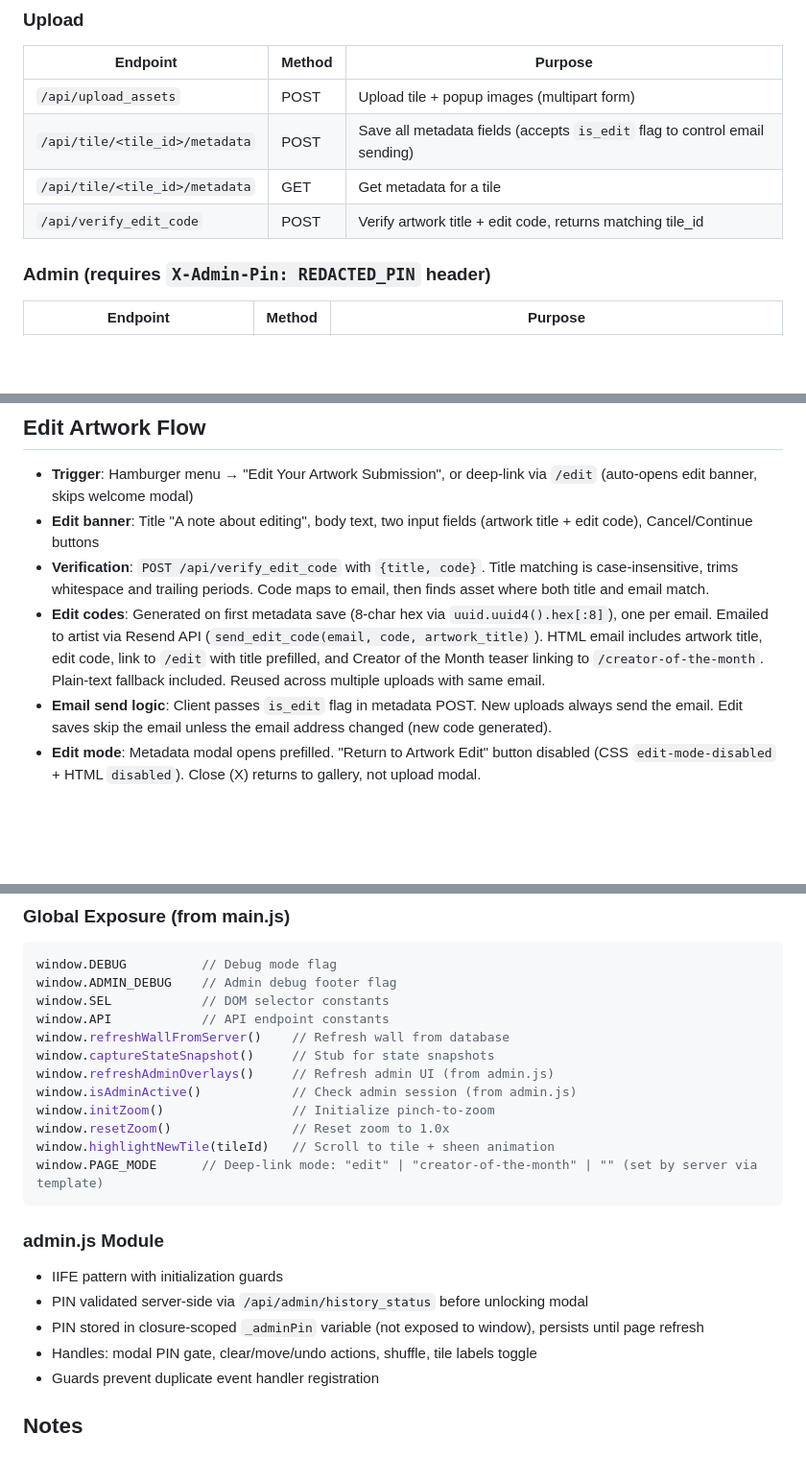
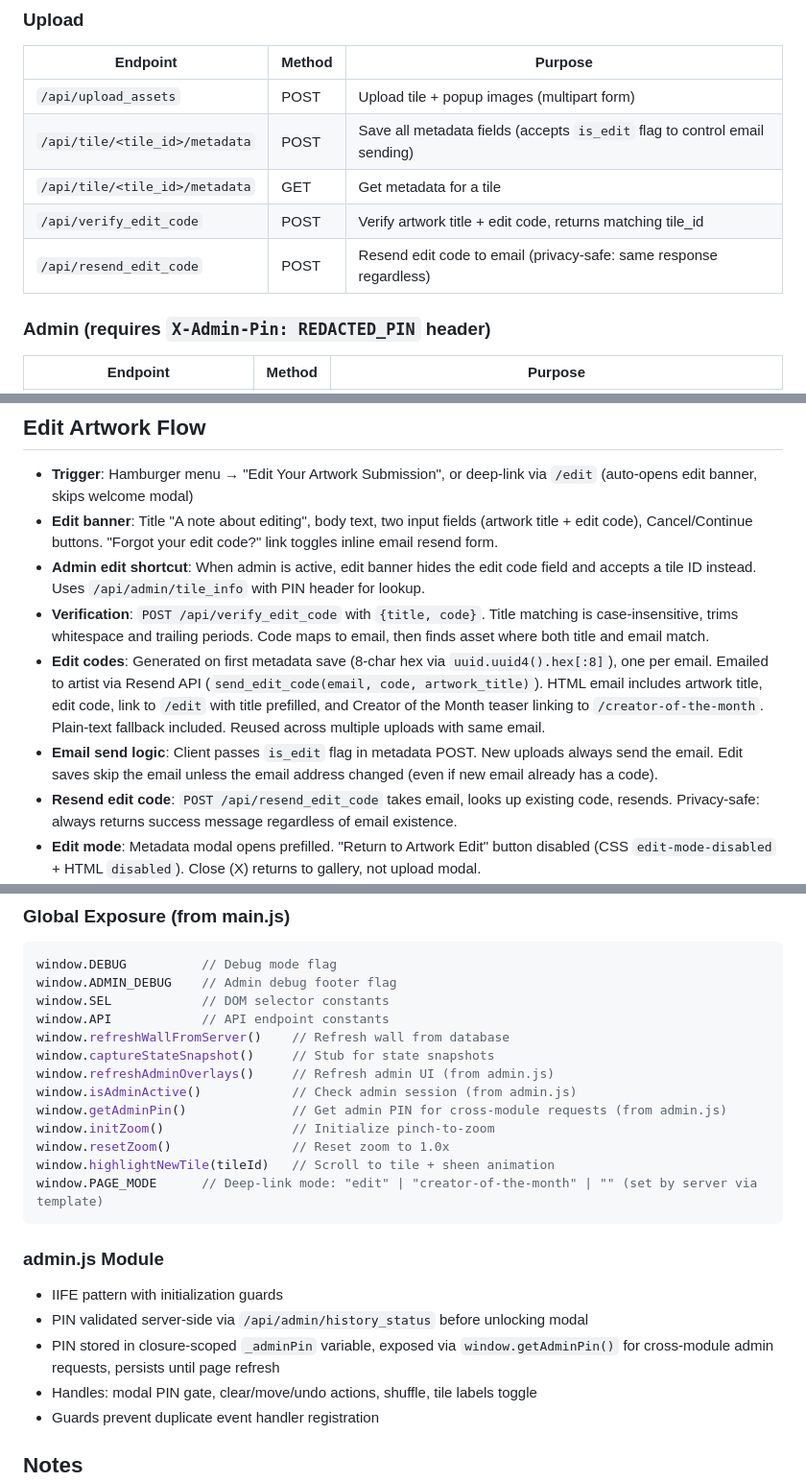
Before and after one commit to 989Daren/last_gallery, a Markdown page: CLAUDE.md, 3 parts joined by grey strips. Shown at 96% size. Rendered like a GitHub page; blank space fills up the shorter version.

```diff
--- a/CLAUDE.md
+++ b/CLAUDE.md
@@ -131,6 +131,7 @@ Tiles are classified by size and numbered sequentially:
 | `/api/tile/<tile_id>/metadata` | POST | Save all metadata fields (accepts `is_edit` flag to control email sending) |
 | `/api/tile/<tile_id>/metadata` | GET | Get metadata for a tile |
 | `/api/verify_edit_code` | POST | Verify artwork title + edit code, returns matching tile_id |
+| `/api/resend_edit_code` | POST | Resend edit code to email (privacy-safe: same response regardless) |
 
 ### Admin (requires `X-Admin-Pin: REDACTED_PIN` header)
 | Endpoint | Method | Purpose |
@@ -192,10 +193,12 @@ Tiles are classified by size and numbered sequentially:
 
 ## Edit Artwork Flow
 - **Trigger**: Hamburger menu → "Edit Your Artwork Submission", or deep-link via `/edit` (auto-opens edit banner, skips welcome modal)
-- **Edit banner**: Title "A note about editing", body text, two input fields (artwork title + edit code), Cancel/Continue buttons
+- **Edit banner**: Title "A note about editing", body text, two input fields (artwork title + edit code), Cancel/Continue buttons. "Forgot your edit code?" link toggles inline email resend form.
+- **Admin edit shortcut**: When admin is active, edit banner hides the edit code field and accepts a tile ID instead. Uses `/api/admin/tile_info` with PIN header for lookup.
 - **Verification**: `POST /api/verify_edit_code` with `{title, code}`. Title matching is case-insensitive, trims whitespace and trailing periods. Code maps to email, then finds asset where both title and email match.
 - **Edit codes**: Generated on first metadata save (8-char hex via `uuid.uuid4().hex[:8]`), one per email. Emailed to artist via Resend API (`send_edit_code(email, code, artwork_title)`). HTML email includes artwork title, edit code, link to `/edit` with title prefilled, and Creator of the Month teaser linking to `/creator-of-the-month`. Plain-text fallback included. Reused across multiple uploads with same email.
-- **Email send logic**: Client passes `is_edit` flag in metadata POST. New uploads always send the email. Edit saves skip the email unless the email address changed (new code generated).
+- **Email send logic**: Client passes `is_edit` flag in metadata POST. New uploads always send the email. Edit saves skip the email unless the email address changed (even if new email already has a code).
+- **Resend edit code**: `POST /api/resend_edit_code` takes email, looks up existing code, resends. Privacy-safe: always returns success message regardless of email existence.
 - **Edit mode**: Metadata modal opens prefilled. "Return to Artwork Edit" button disabled (CSS `edit-mode-disabled` + HTML `disabled`). Close (X) returns to gallery, not upload modal.
 - **Email change warning**: Yellow inline warning when email field differs from original, informing user their edit code will be invalidated and a new one sent.
 - **Orphaned code cleanup**: On email change, old email's `edit_codes` row deleted only if no other assets reference that email.
@@ -260,6 +263,7 @@ window.refreshWallFromServer()    // Refresh wall from database
 window.captureStateSnapshot()     // Stub for state snapshots
 window.refreshAdminOverlays()     // Refresh admin UI (from admin.js)
 window.isAdminActive()            // Check admin session (from admin.js)
+window.getAdminPin()              // Get admin PIN for cross-module requests (from admin.js)
 window.initZoom()                 // Initialize pinch-to-zoom
 window.resetZoom()                // Reset zoom to 1.0x
 window.highlightNewTile(tileId)   // Scroll to tile + sheen animation
@@ -269,7 +273,7 @@ window.PAGE_MODE      // Deep-link mode: "edit" | "creator-of-the-month" | "" (s
 ### admin.js Module
 - IIFE pattern with initialization guards
 - PIN validated server-side via `/api/admin/history_status` before unlocking modal
-- PIN stored in closure-scoped `_adminPin` variable (not exposed to window), persists until page refresh
+- PIN stored in closure-scoped `_adminPin` variable, exposed via `window.getAdminPin()` for cross-module admin requests, persists until page refresh
 - Handles: modal PIN gate, clear/move/undo actions, shuffle, tile labels toggle
 - Guards prevent duplicate event handler registration
 
```
Also changed, not shown: CHANGELOG.md (+11 -0 lines).
